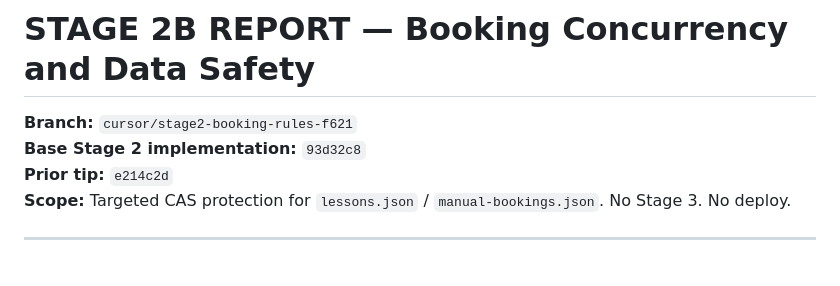
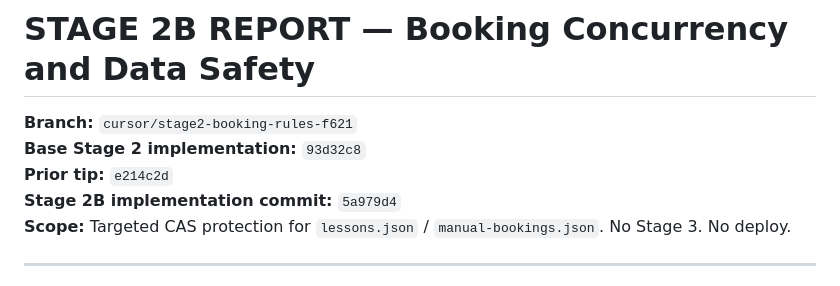
Before and after one commit to itsacee/Trail, a Markdown page: STAGE-2B-CONCURRENCY-REPORT.md, the part around the change. GitHub-like rendering.

Commit message:
Note Stage 2B commit hash in report
Co-authored-by: itsacee <itsacee@users.noreply.github.com>

```diff
--- a/STAGE-2B-CONCURRENCY-REPORT.md
+++ b/STAGE-2B-CONCURRENCY-REPORT.md
@@ -3,6 +3,7 @@
 **Branch:** `cursor/stage2-booking-rules-f621`
 **Base Stage 2 implementation:** `93d32c8`
 **Prior tip:** `e214c2d`
+**Stage 2B implementation commit:** `5a979d4`
 **Scope:** Targeted CAS protection for `lessons.json` / `manual-bookings.json`. No Stage 3. No deploy.
 
 ---
```
